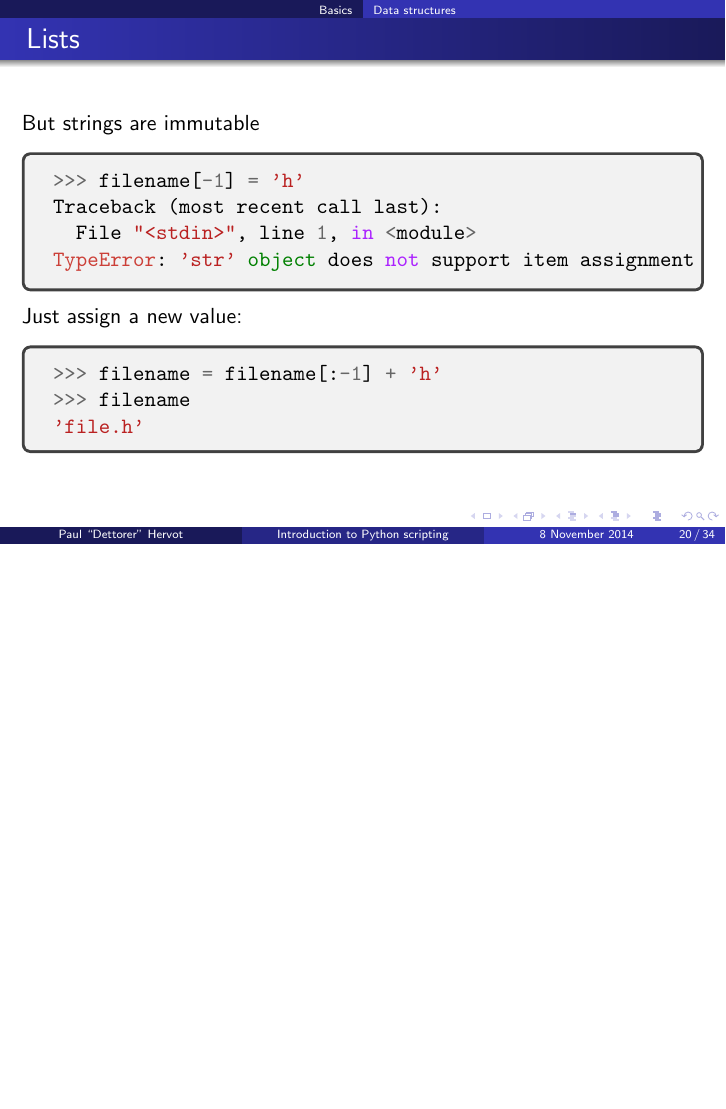
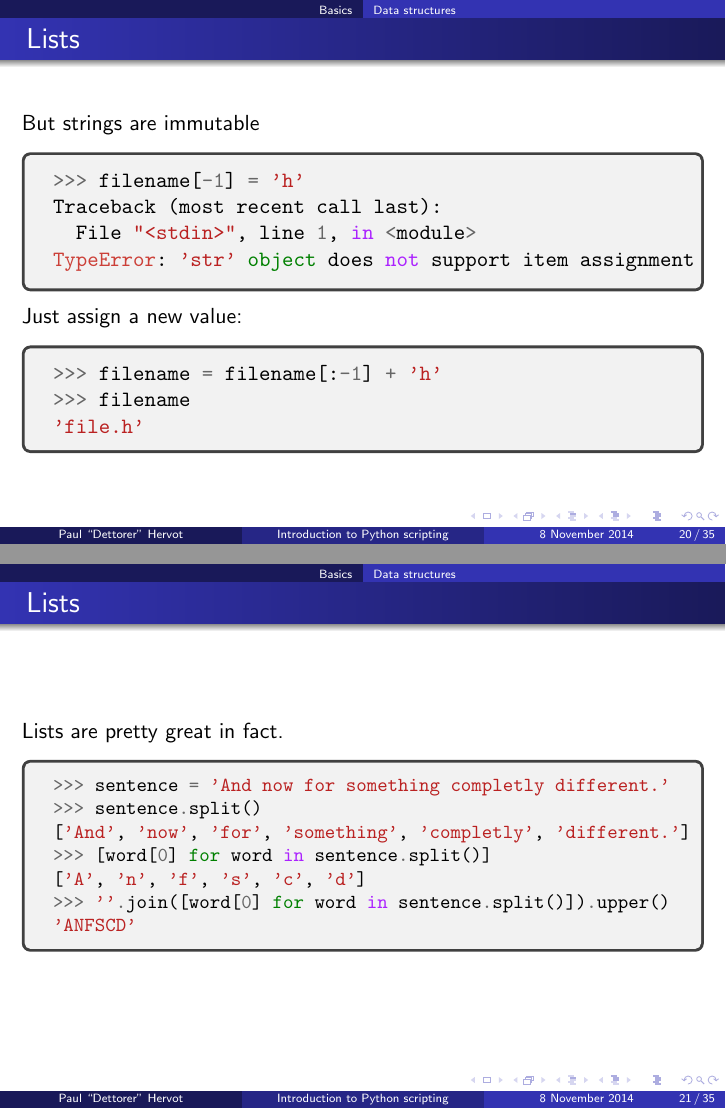
Before and after one commit to gconfs-conferences/python-2014, LaTeX slides (slides.tex): page 35 of 50 before the commit and pages 35 and 36 of 51 after it, the two joined at a grey line, the shorter picture padded with empty space. Compiled offline with pdfLaTeX.

Commit message:
slides: add a slide about THOSE MIGHTY LIST COMPREHENSIONS

```diff
--- a/slides.tex
+++ b/slides.tex
@@ -299,6 +299,21 @@ TypeError: 'str' object does not support item assignment
     \end{minted}
 \end{frame}
 
+\begin{frame}[fragile]{Lists}
+
+    Lists are pretty great in fact.
+
+    \begin{minted}[fontsize=\small]{python}
+>>> sentence = 'And now for something completly different.'
+>>> sentence.split()
+['And', 'now', 'for', 'something', 'completly', 'different.']
+>>> [word[0] for word in sentence.split()]
+['A', 'n', 'f', 's', 'c', 'd']
+>>> ''.join([word[0] for word in sentence.split()]).upper()
+'ANFSCD'
+    \end{minted}
+\end{frame}
+
 \begin{frame}{Dictionaries}
 \end{frame}
 
```
